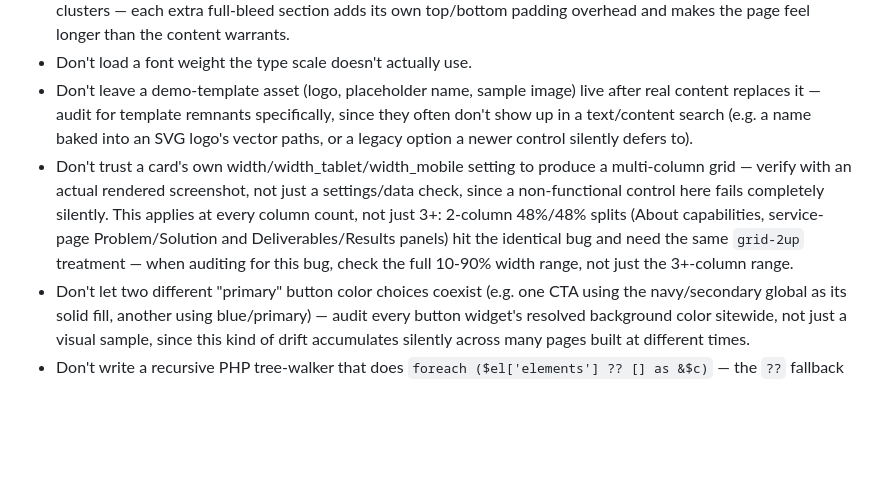
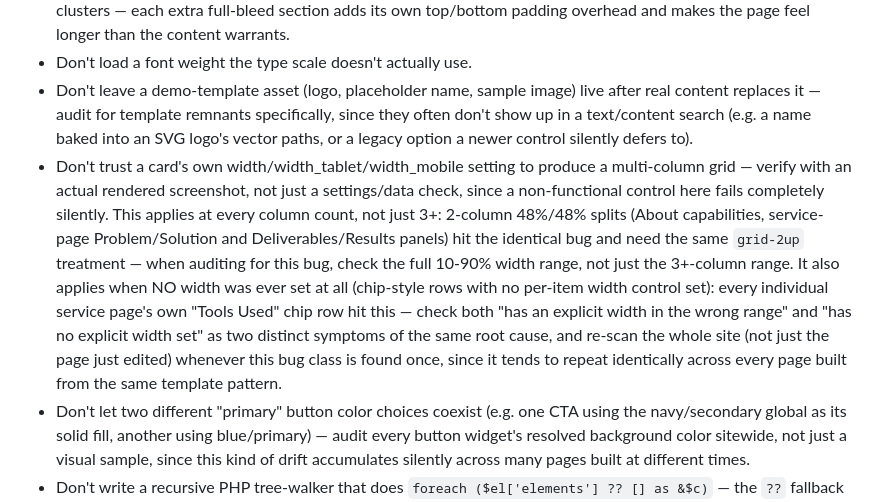
Before and after one commit to abeysunday1/portfoliowebsite, a Markdown page: DESIGN.md, the part around the change. Rendered like a GitHub page; blank space fills up the shorter version.

```diff
--- a/DESIGN.md
+++ b/DESIGN.md
@@ -101,7 +101,7 @@ Buttons: pill-shaped, electric-blue fill (#3B82F6) with off-white text (#F8FAFC)
 - Don't stack many single-category full-width sections back to back when they could be one section with internal clusters — each extra full-bleed section adds its own top/bottom padding overhead and makes the page feel longer than the content warrants.
 - Don't load a font weight the type scale doesn't actually use.
 - Don't leave a demo-template asset (logo, placeholder name, sample image) live after real content replaces it — audit for template remnants specifically, since they often don't show up in a text/content search (e.g. a name baked into an SVG logo's vector paths, or a legacy option a newer control silently defers to).
-- Don't trust a card's own width/width_tablet/width_mobile setting to produce a multi-column grid — verify with an actual rendered screenshot, not just a settings/data check, since a non-functional control here fails completely silently. This applies at every column count, not just 3+: 2-column 48%/48% splits (About capabilities, service-page Problem/Solution and Deliverables/Results panels) hit the identical bug and need the same `grid-2up` treatment — when auditing for this bug, check the full 10-90% width range, not just the 3+-column range.
+- Don't trust a card's own width/width_tablet/width_mobile setting to produce a multi-column grid — verify with an actual rendered screenshot, not just a settings/data check, since a non-functional control here fails completely silently. This applies at every column count, not just 3+: 2-column 48%/48% splits (About capabilities, service-page Problem/Solution and Deliverables/Results panels) hit the identical bug and need the same `grid-2up` treatment — when auditing for this bug, check the full 10-90% width range, not just the 3+-column range. It also applies when NO width was ever set at all (chip-style rows with no per-item width control set): every individual service page's own "Tools Used" chip row hit this — check both "has an explicit width in the wrong range" and "has no explicit width set" as two distinct symptoms of the same root cause, and re-scan the whole site (not just the page just edited) whenever this bug class is found once, since it tends to repeat identically across every page built from the same template pattern.
 - Don't let two different "primary" button color choices coexist (e.g. one CTA using the navy/secondary global as its solid fill, another using blue/primary) — audit every button widget's resolved background color sitewide, not just a visual sample, since this kind of drift accumulates silently across many pages built at different times.
 - Don't write a recursive PHP tree-walker that does `foreach ($el['elements'] ?? [] as &$c)` — the `??` fallback silently breaks the reference chain, so the recursive edit reports success but never actually persists on nested (non-top-level) elements. Guard with `if (isset($el['elements']) && is_array($el['elements'])) { foreach ($el['elements'] as &$c) ... }` instead, and always re-read the saved data afterward to confirm.
 - Don't fabricate client results, testimonials, or statistics not supplied by the client.
```
